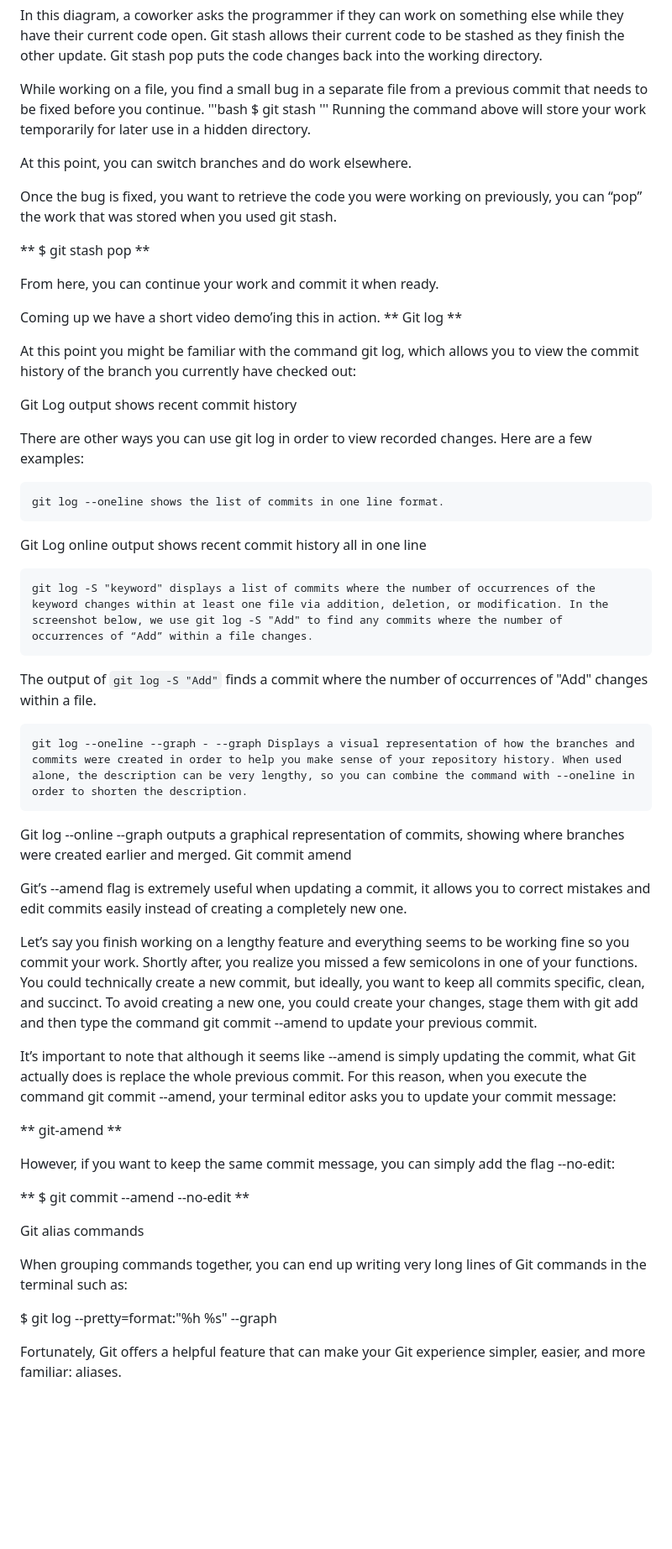
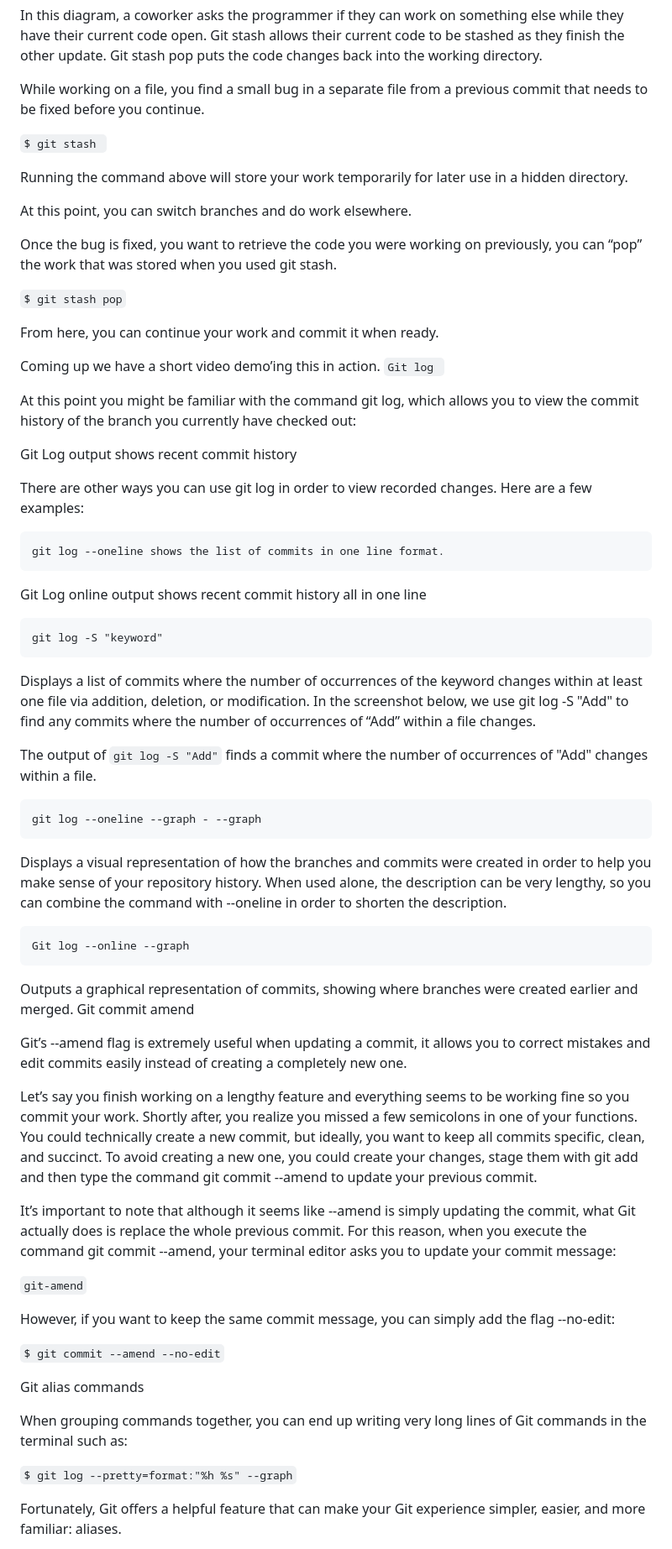
Before and after one commit to FLipMts28/CodeCademy, a Markdown page: 98. Add-On/Handy Git Operations.md, the part around one of its changes. Shown at 84% size. GitHub-like rendering; blank space fills up the shorter version.

Commit message:
Update Handy Git Operations.md
Highlight Code

```diff
--- a/98. Add-On/Handy Git Operations.md
+++ b/98. Add-On/Handy Git Operations.md
@@ -13,21 +13,21 @@ The flow when using git stash might look something like this:
 In this diagram, a coworker asks the programmer if they can work on something else while they have their current code open. Git stash allows their current code to be stashed as they finish the other update. Git stash pop puts the code changes back into the working directory.
 
 While working on a file, you find a small bug in a separate file from a previous commit that needs to be fixed before you continue.
-'''bash
-$ git stash
-'''
+
+`$ git stash `
+
 Running the command above will store your work temporarily for later use in a hidden directory.
 
 At this point, you can switch branches and do work elsewhere.
 
 Once the bug is fixed, you want to retrieve the code you were working on previously, you can “pop” the work that was stored when you used git stash.
 
-** $ git stash pop **
+`$ git stash pop`
 
 From here, you can continue your work and commit it when ready.
 
 Coming up we have a short video demo’ing this in action.
-** Git log **
+`Git log `
 
 At this point you might be familiar with the command git log, which allows you to view the commit history of the branch you currently have checked out:
 
@@ -39,13 +39,18 @@ There are other ways you can use git log in order to view recorded changes. Here
 
 Git Log online output shows recent commit history all in one line
 
-    git log -S "keyword" displays a list of commits where the number of occurrences of the keyword changes within at least one file via addition, deletion, or modification. In the screenshot below, we use git log -S "Add" to find any commits where the number of occurrences of “Add” within a file changes.
+    git log -S "keyword"
+
+Displays a list of commits where the number of occurrences of the keyword changes within at least one file via addition, deletion, or modification. In the screenshot below, we use git log -S "Add" to find any commits where the number of occurrences of “Add” within a file changes.
 
 The output of `git log -S "Add"` finds a commit where the number of occurrences of "Add" changes within a file.
 
-    git log --oneline --graph - --graph Displays a visual representation of how the branches and commits were created in order to help you make sense of your repository history. When used alone, the description can be very lengthy, so you can combine the command with --oneline in order to shorten the description.
+    git log --oneline --graph - --graph
 
-Git log --online --graph outputs a graphical representation of commits, showing where branches were created earlier and merged.
+Displays a visual representation of how the branches and commits were created in order to help you make sense of your repository history. When used alone, the description can be very lengthy, so you can combine the command with --oneline in order to shorten the description.
+
+    Git log --online --graph
+Outputs a graphical representation of commits, showing where branches were created earlier and merged.
 Git commit amend
 
 Git’s --amend flag is extremely useful when updating a commit, it allows you to correct mistakes and edit commits easily instead of creating a completely new one.
@@ -54,17 +59,17 @@ Let’s say you finish working on a lengthy feature and everything seems to be w
 
 It’s important to note that although it seems like --amend is simply updating the commit, what Git actually does is replace the whole previous commit. For this reason, when you execute the command git commit --amend, your terminal editor asks you to update your commit message:
 
-** git-amend **
+` git-amend `
 
 However, if you want to keep the same commit message, you can simply add the flag --no-edit:
 
-** $ git commit --amend --no-edit **
+`$ git commit --amend --no-edit`
 
 Git alias commands
 
 When grouping commands together, you can end up writing very long lines of Git commands in the terminal such as:
 
-$ git log --pretty=format:"%h %s" --graph
+`$ git log --pretty=format:"%h %s" --graph`
 
 Fortunately, Git offers a helpful feature that can make your Git experience simpler, easier, and more familiar: aliases.
 
```
Also changed, not shown: other parts of 98. Add-On/Handy Git Operations.md (+5 -5 lines).
